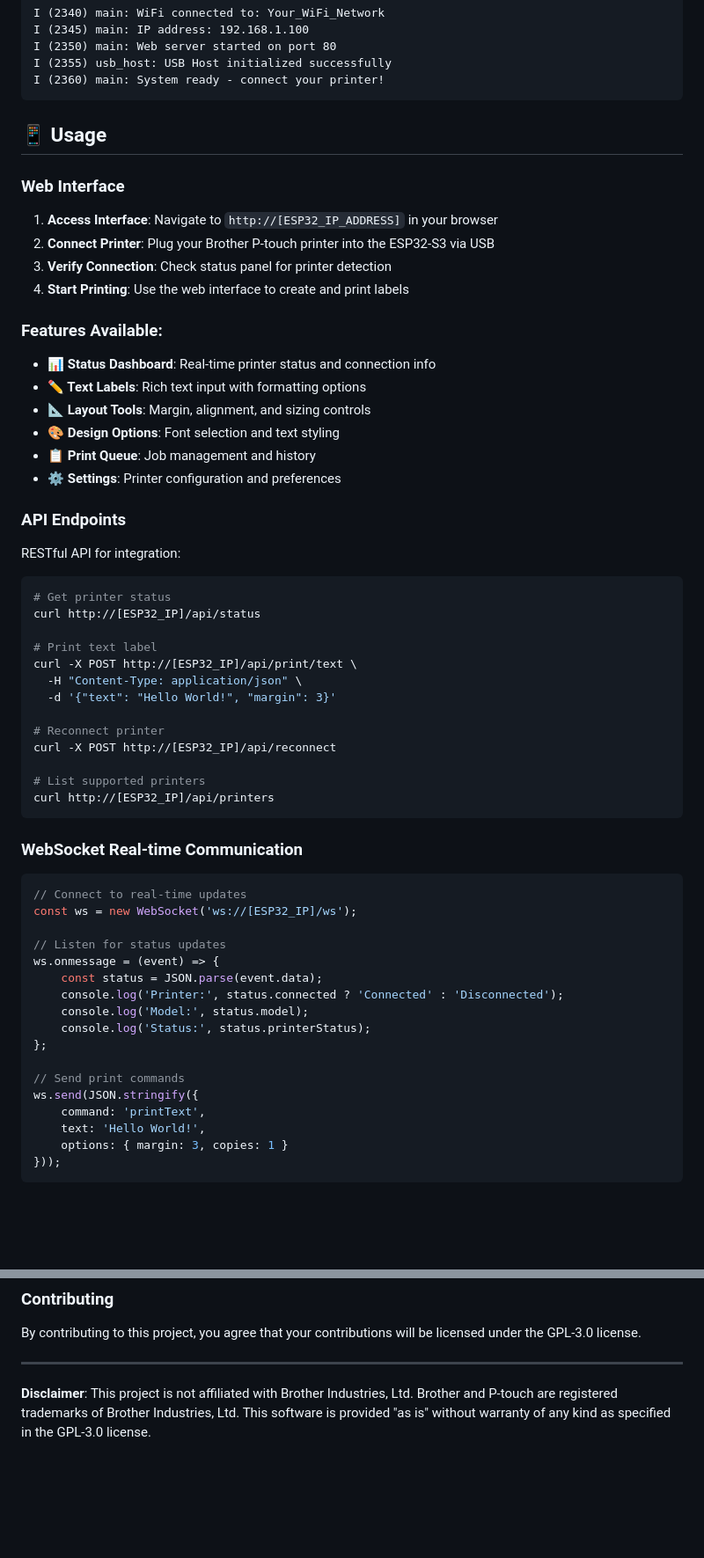
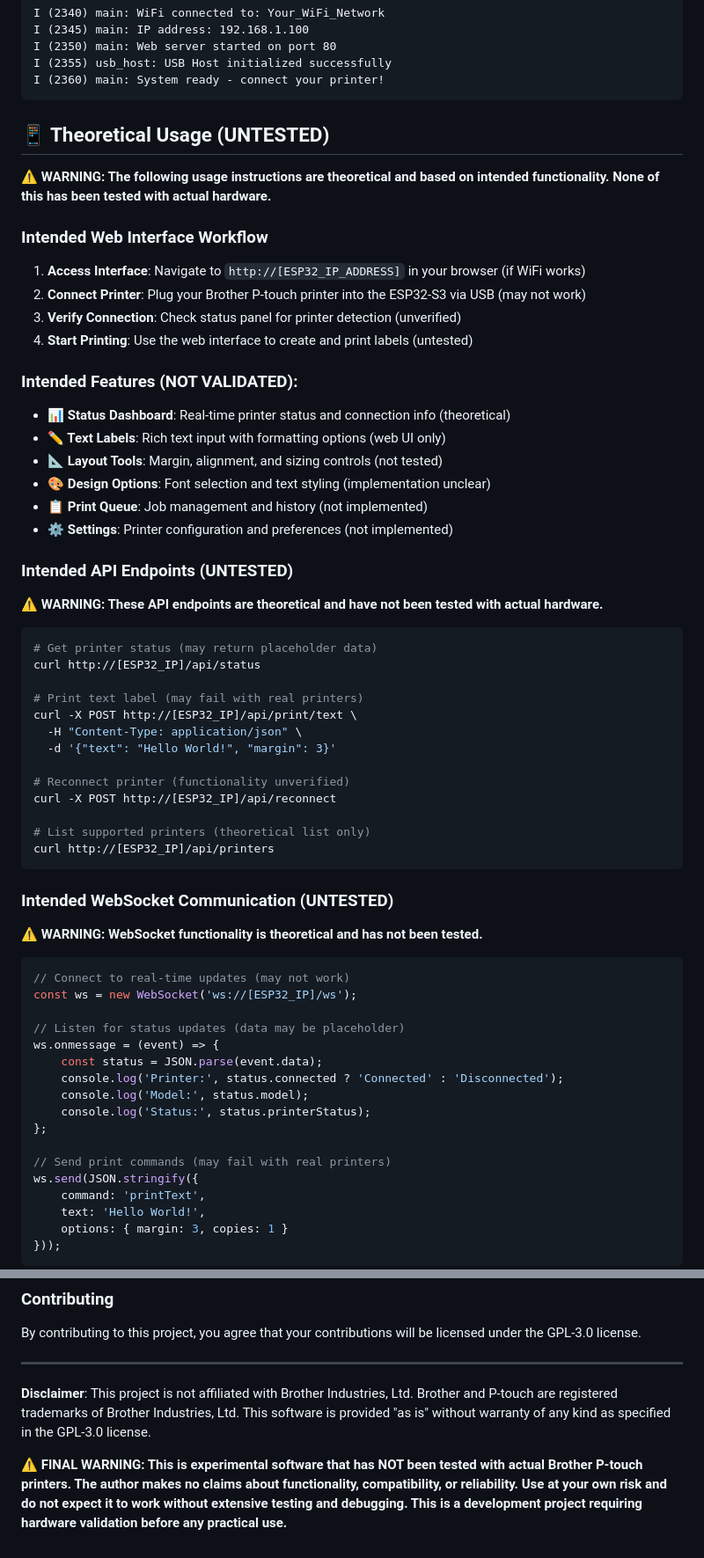
Before and after one commit to tanvach/ptouch-esp32, a Markdown page: README.md, 2 parts joined by grey strips. Shown: that part at 88% size. Drawn GitHub-style; blank space fills up the shorter version.

````diff
--- a/README.md
+++ b/README.md
@@ -191,50 +206,54 @@ I (2355) usb_host: USB Host initialized successfully
 I (2360) main: System ready - connect your printer!
 ```
 
-## 📱 Usage
+## 📱 Theoretical Usage (UNTESTED)
 
-### **Web Interface**
+**⚠️ WARNING: The following usage instructions are theoretical and based on intended functionality. None of this has been tested with actual hardware.**
 
-1. **Access Interface**: Navigate to `http://[ESP32_IP_ADDRESS]` in your browser
-2. **Connect Printer**: Plug your Brother P-touch printer into the ESP32-S3 via USB
-3. **Verify Connection**: Check status panel for printer detection
-4. **Start Printing**: Use the web interface to create and print labels
+### **Intended Web Interface Workflow**
 
-### **Features Available:**
-- **📊 Status Dashboard**: Real-time printer status and connection info
-- **✏️ Text Labels**: Rich text input with formatting options
-- **📐 Layout Tools**: Margin, alignment, and sizing controls
-- **🎨 Design Options**: Font selection and text styling
-- **📋 Print Queue**: Job management and history
-- **⚙️ Settings**: Printer configuration and preferences
+1. **Access Interface**: Navigate to `http://[ESP32_IP_ADDRESS]` in your browser (if WiFi works)
+2. **Connect Printer**: Plug your Brother P-touch printer into the ESP32-S3 via USB (may not work)
+3. **Verify Connection**: Check status panel for printer detection (unverified)
+4. **Start Printing**: Use the web interface to create and print labels (untested)
 
-### **API Endpoints**
+### **Intended Features (NOT VALIDATED):**
+- **📊 Status Dashboard**: Real-time printer status and connection info (theoretical)
+- **✏️ Text Labels**: Rich text input with formatting options (web UI only)
+- **📐 Layout Tools**: Margin, alignment, and sizing controls (not tested)
+- **🎨 Design Options**: Font selection and text styling (implementation unclear)
+- **📋 Print Queue**: Job management and history (not implemented)
+- **⚙️ Settings**: Printer configuration and preferences (not implemented)
 
-RESTful API for integration:
+### **Intended API Endpoints (UNTESTED)**
+
+**⚠️ WARNING: These API endpoints are theoretical and have not been tested with actual hardware.**
 
 ```bash
-# Get printer status
+# Get printer status (may return placeholder data)
 curl http://[ESP32_IP]/api/status
 
-# Print text label
+# Print text label (may fail with real printers)
 curl -X POST http://[ESP32_IP]/api/print/text \
   -H "Content-Type: application/json" \
   -d '{"text": "Hello World!", "margin": 3}'
 
-# Reconnect printer
+# Reconnect printer (functionality unverified)
 curl -X POST http://[ESP32_IP]/api/reconnect
 
-# List supported printers
+# List supported printers (theoretical list only)
 curl http://[ESP32_IP]/api/printers
 ```
 
-### **WebSocket Real-time Communication**
+### **Intended WebSocket Communication (UNTESTED)**
+
+**⚠️ WARNING: WebSocket functionality is theoretical and has not been tested.**
 
 ```javascript
-// Connect to real-time updates
+// Connect to real-time updates (may not work)
 const ws = new WebSocket('ws://[ESP32_IP]/ws');
 
-// Listen for status updates
+// Listen for status updates (data may be placeholder)
 ws.onmessage = (event) => {
     const status = JSON.parse(event.data);
     console.log('Printer:', status.connected ? 'Connected' : 'Disconnected');
@@ -242,7 +261,7 @@ ws.onmessage = (event) => {
     console.log('Status:', status.printerStatus);
 };
 
-// Send print commands
+// Send print commands (may fail with real printers)
 ws.send(JSON.stringify({
     command: 'printText',
     text: 'Hello World!',
@@ -461,3 +493,5 @@ By contributing to this project, you agree that your contributions will be licen
 ---
 
 **Disclaimer**: This project is not affiliated with Brother Industries, Ltd. Brother and P-touch are registered trademarks of Brother Industries, Ltd. This software is provided "as is" without warranty of any kind as specified in the GPL-3.0 license.
+
+**⚠️ FINAL WARNING: This is experimental software that has NOT been tested with actual Brother P-touch printers. The author makes no claims about functionality, compatibility, or reliability. Use at your own risk and do not expect it to work without extensive testing and debugging. This is a development project requiring hardware validation before any practical use.**
````
Also changed, not shown: other parts of README.md (+89 -61 lines).
